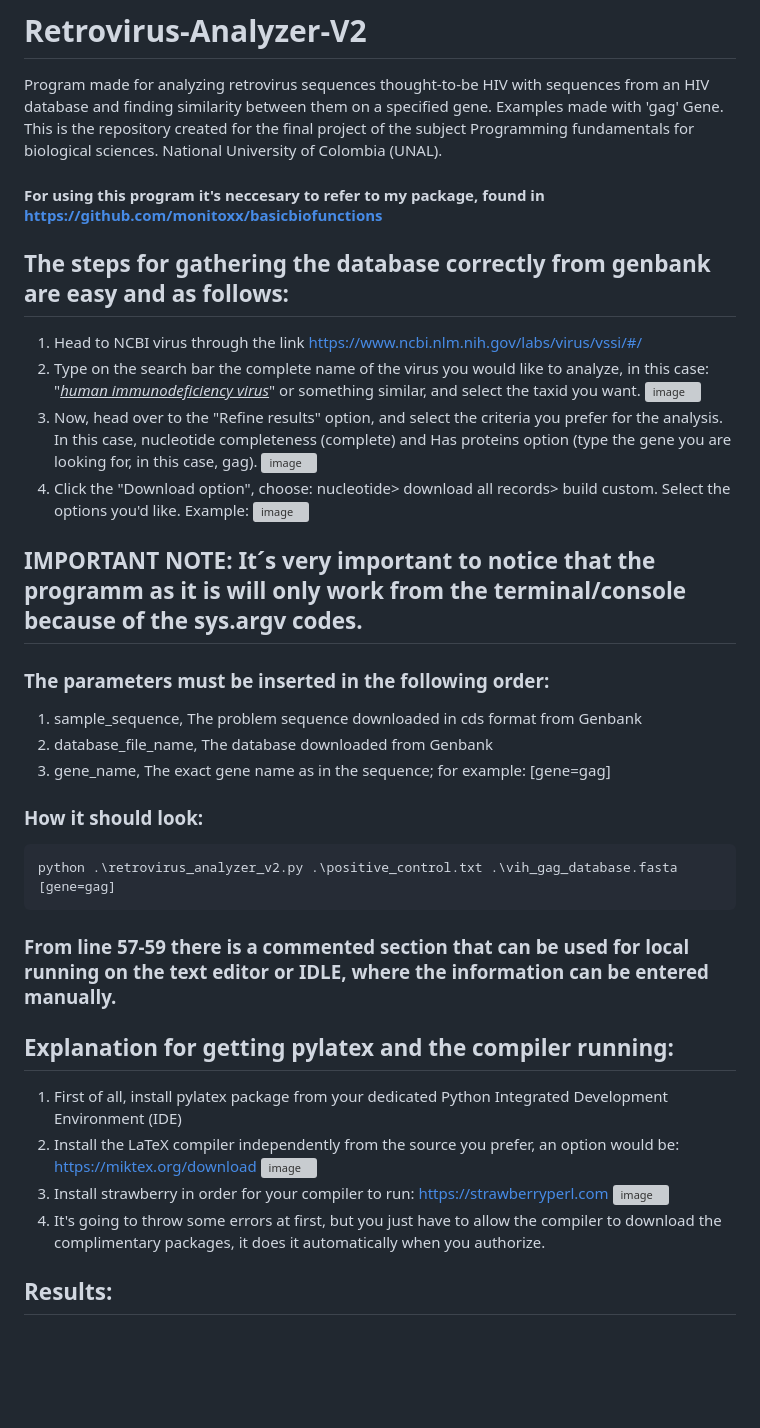
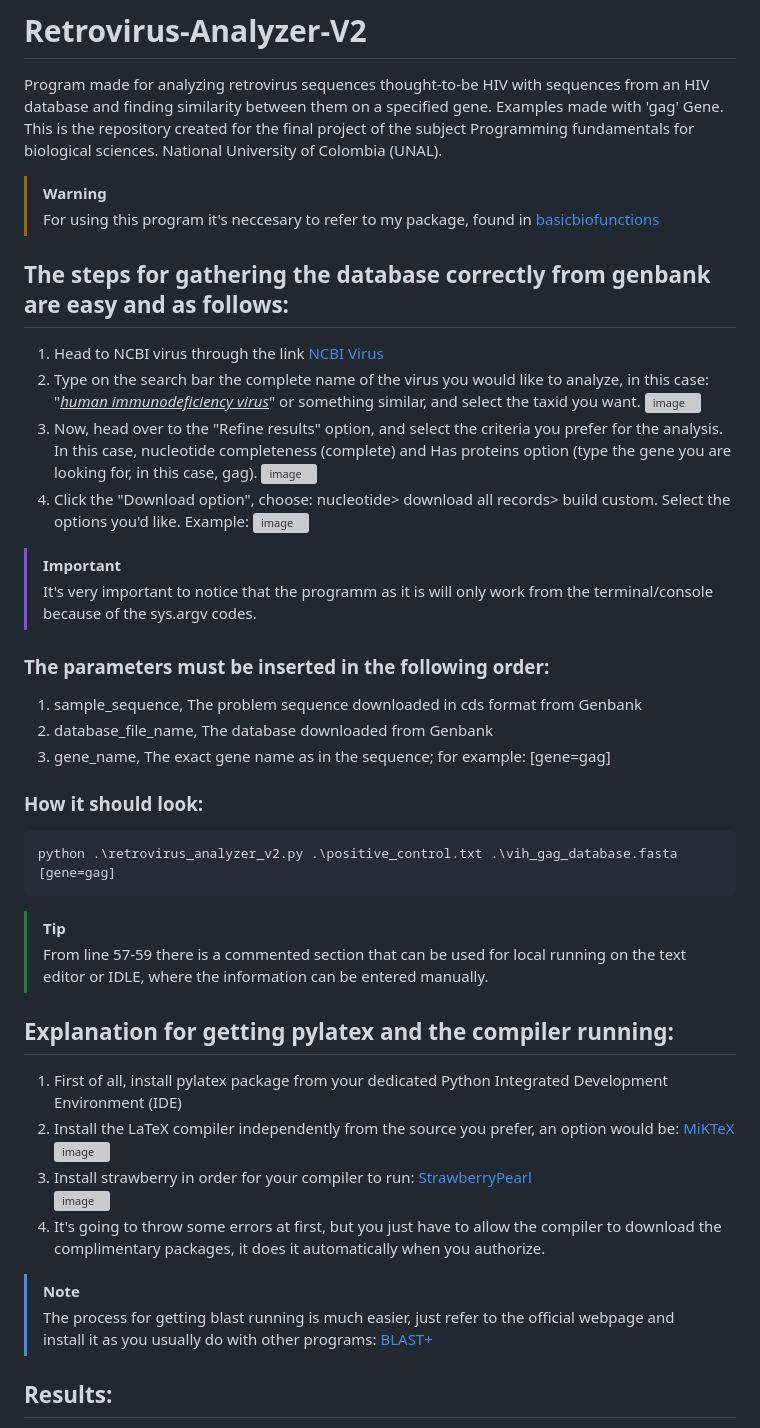
Before and after one commit to monitoxx/Retrovirus-Analyzer-V2, a Markdown page: README.md, the part around one of its changes. Drawn GitHub-style; blank space fills up the shorter version; grey boxes are pictures that could not be loaded.

```diff
--- a/README.md
+++ b/README.md
@@ -1,16 +1,18 @@
 # Retrovirus-Analyzer-V2
 Program made for analyzing retrovirus sequences thought-to-be HIV with sequences from an HIV database and finding similarity between them on a specified gene. Examples made with 'gag' Gene. This is the repository created for the final project of the subject Programming fundamentals for biological sciences. National University of Colombia (UNAL).
 
-#### For using this program it's neccesary to refer to my package, found in https://github.com/monitoxx/basicbiofunctions
+>[!WARNING]
+>For using this program it's neccesary to refer to my package, found in [basicbiofunctions](https://github.com/monitoxx/basicbiofunctions)
 
 ## The steps for gathering the database correctly from genbank are easy and as follows:
- 1) Head to NCBI virus through the link https://www.ncbi.nlm.nih.gov/labs/virus/vssi/#/
+ 1) Head to NCBI virus through the link [NCBI Virus](https://www.ncbi.nlm.nih.gov/labs/virus/vssi/#/)
  2) Type on the search bar the complete name of the virus you would like to analyze, in this case: "<ins>_human immunodeficiency virus_</ins>" or something similar, and select the taxid you want.
 ![image](https://github.com/user-attachments/assets/9c4ded71-b17f-4f29-913e-0eb4ce14e293)
  3)  Now, head over to the "Refine results" option, and select the criteria you prefer for the analysis. In this case, nucleotide completeness (complete) and Has proteins option (type the gene you are looking for, in this case, gag). ![image](https://github.com/user-attachments/assets/22bb4eaa-af39-4e02-a06e-5ab589d53172)
  4)  Click the "Download option", choose: nucleotide> download all records> build custom. Select the options you'd like. Example: ![image](https://github.com/user-attachments/assets/e8d84e75-12ef-4fe7-8e78-0fee640b7735)
 
-## IMPORTANT NOTE: It´s very important to notice that the programm as it is will only work from the terminal/console because of the sys.argv codes.
+>[!IMPORTANT]
+>It's very important to notice that the programm as it is will only work from the terminal/console because of the sys.argv codes.
 ### The parameters must be inserted in the following order:
 1. sample_sequence, The problem sequence downloaded in cds format from Genbank
 2. database_file_name, The database downloaded from Genbank
@@ -19,12 +21,16 @@ Program made for analyzing retrovirus sequences thought-to-be HIV with sequences
 ### How it should look:
     python .\retrovirus_analyzer_v2.py .\positive_control.txt .\vih_gag_database.fasta [gene=gag]
 
-### From line 57-59 there is a commented section that can be used for local running on the text editor or IDLE, where the  information can be entered manually.
+>[!TIP]
+>From line 57-59 there is a commented section that can be used for local running on the text editor or IDLE, where the  information can be entered manually.
 
 ## Explanation for getting pylatex and the compiler running:
 1) First of all, install pylatex package from your dedicated Python Integrated Development Environment (IDE)
-2) Install the LaTeX compiler independently from the source you prefer, an option would be: https://miktex.org/download ![image](https://github.com/user-attachments/assets/61b30e7e-f73d-4aa9-9aed-88eb4292ad13)
-3) Install strawberry in order for your compiler to run: https://strawberryperl.com ![image](https://github.com/user-attachments/assets/def9e094-e50f-4cd6-b31a-31e35212205c)
+2) Install the LaTeX compiler independently from the source you prefer, an option would be: [MiKTeX](https://miktex.org/download) <br/> ![image](https://github.com/user-attachments/assets/61b30e7e-f73d-4aa9-9aed-88eb4292ad13)
+3) Install strawberry in order for your compiler to run: [StrawberryPearl](https://strawberryperl.com) <br/> ![image](https://github.com/user-attachments/assets/def9e094-e50f-4cd6-b31a-31e35212205c)
 4) It's going to throw some errors at first, but you just have to allow the compiler to download the complimentary packages, it does it automatically when you authorize.
 
+> [!NOTE]
+> The process for getting blast running is much easier, just refer to the official webpage and install it as you usually do with other programs: [BLAST+](https://blast.ncbi.nlm.nih.gov/doc/blast-help/downloadblastdata.html)
+
 ## Results:
```
Also changed, not shown: other parts of README.md (+20 -4 lines).
